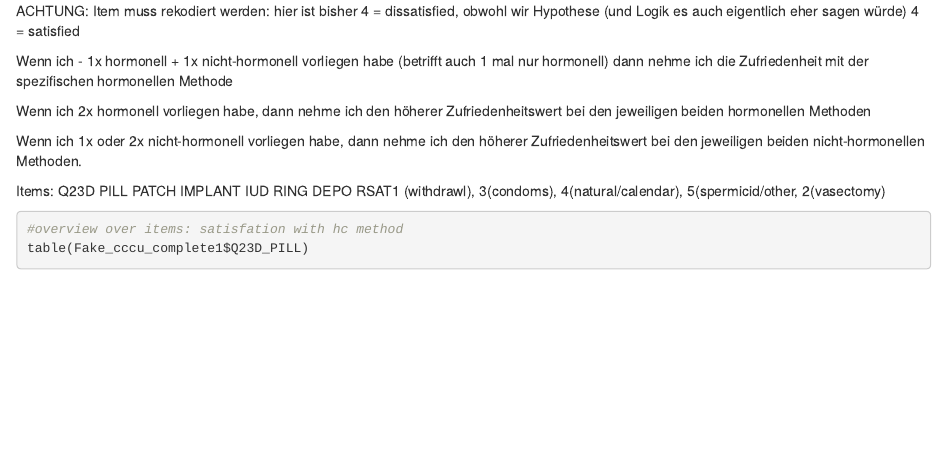
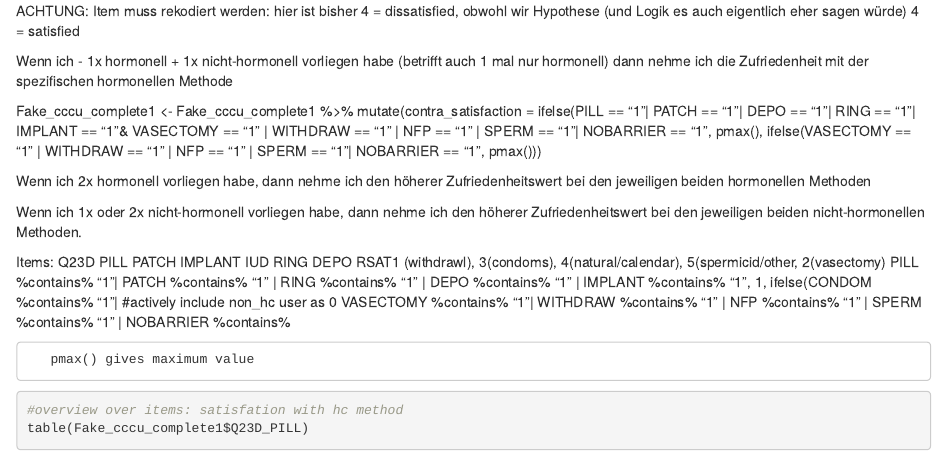
Before and after one commit to chiaradraxler/hc_switch_cccu, an R Markdown document (02_Datawrangling.Rmd): the page in a window 1100 px wide, from 14990 px down. Rendered offline with R 4.5, knitr and Pandoc, with nearby package versions; some code elsewhere in the file could not run offline.

Commit message:
worte down idea for contra_satis (?)

````diff
--- a/02_Datawrangling.Rmd
+++ b/02_Datawrangling.Rmd
@@ -654,12 +654,44 @@ ACHTUNG: Item muss rekodiert werden: hier ist bisher 4 = dissatisfied, obwohl wi
 
 Wenn ich - 1x hormonell + 1x nicht-hormonell vorliegen habe (betrifft auch 1 mal nur hormonell) dann nehme ich die Zufriedenheit mit der spezifischen hormonellen Methode
 
+Fake_cccu_complete1 <- Fake_cccu_complete1 %>%
+  mutate(contra_satisfaction = ifelse(PILL == "1"|
+                                      PATCH == "1"|
+                                      DEPO == "1"|
+                                      RING == "1"|
+                                      IMPLANT == "1"&
+                                      VASECTOMY == "1" |
+                                      WITHDRAW == "1" |
+                                      NFP == "1" |
+                                      SPERM == "1"|
+                                      NOBARRIER == "1", pmax(), ifelse(VASECTOMY == "1" |
+                                      WITHDRAW == "1" |
+                                      NFP == "1" |
+                                      SPERM == "1"|
+                                      NOBARRIER == "1", pmax()))
+
 Wenn ich 2x hormonell vorliegen habe, dann nehme ich den höherer Zufriedenheitswert bei den jeweiligen beiden hormonellen Methoden
 
 Wenn ich 1x oder 2x nicht-hormonell vorliegen habe, dann nehme ich den höherer Zufriedenheitswert bei den jeweiligen beiden nicht-hormonellen Methoden.
 
+
+
+
 Items: Q23D PILL PATCH IMPLANT IUD RING DEPO
        RSAT1 (withdrawl), 3(condoms), 4(natural/calendar), 5(spermicid/other, 2(vasectomy)
+       PILL %contains% "1"|
+                       PATCH %contains% "1" |
+                       RING %contains% "1" |
+                       DEPO %contains% "1" |
+                       IMPLANT %contains% "1", 1,
+                     ifelse(CONDOM %contains% "1"| #actively include non_hc user as 0
+                                     VASECTOMY %contains% "1"|
+                                     WITHDRAW %contains% "1" |
+                                     NFP %contains% "1" |
+                                     SPERM %contains% "1" |
+                                     NOBARRIER %contains%
+
+       pmax() gives maximum value
 
 ```{r}
 #overview over items: satisfation with hc method
````
